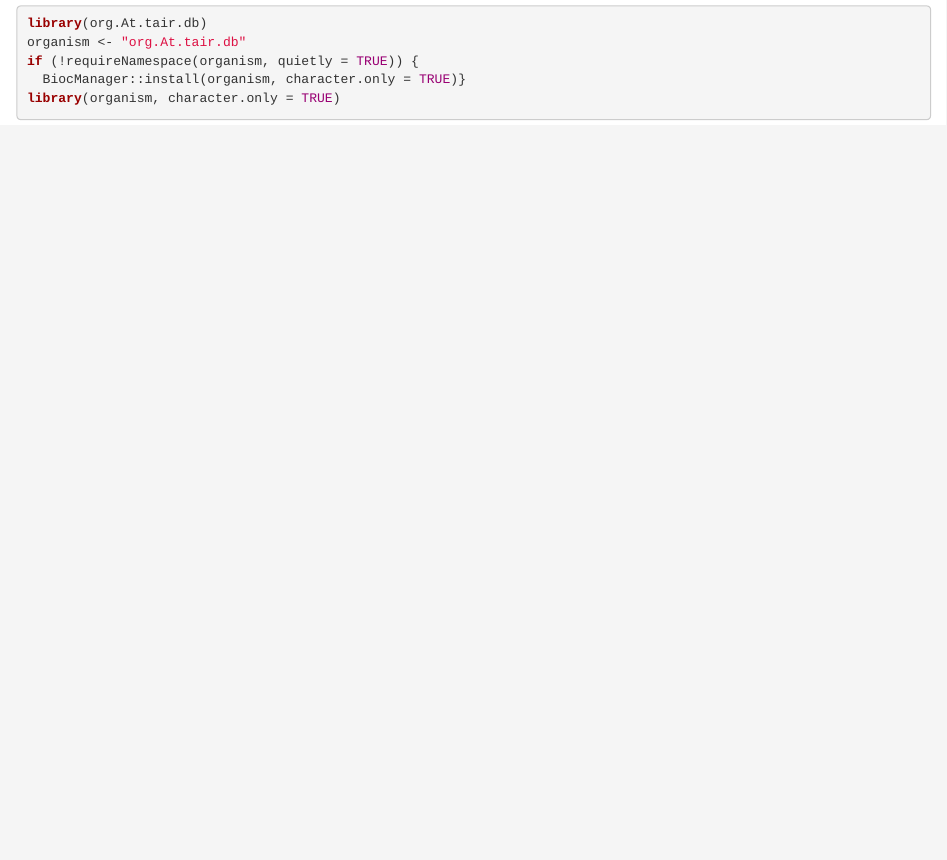
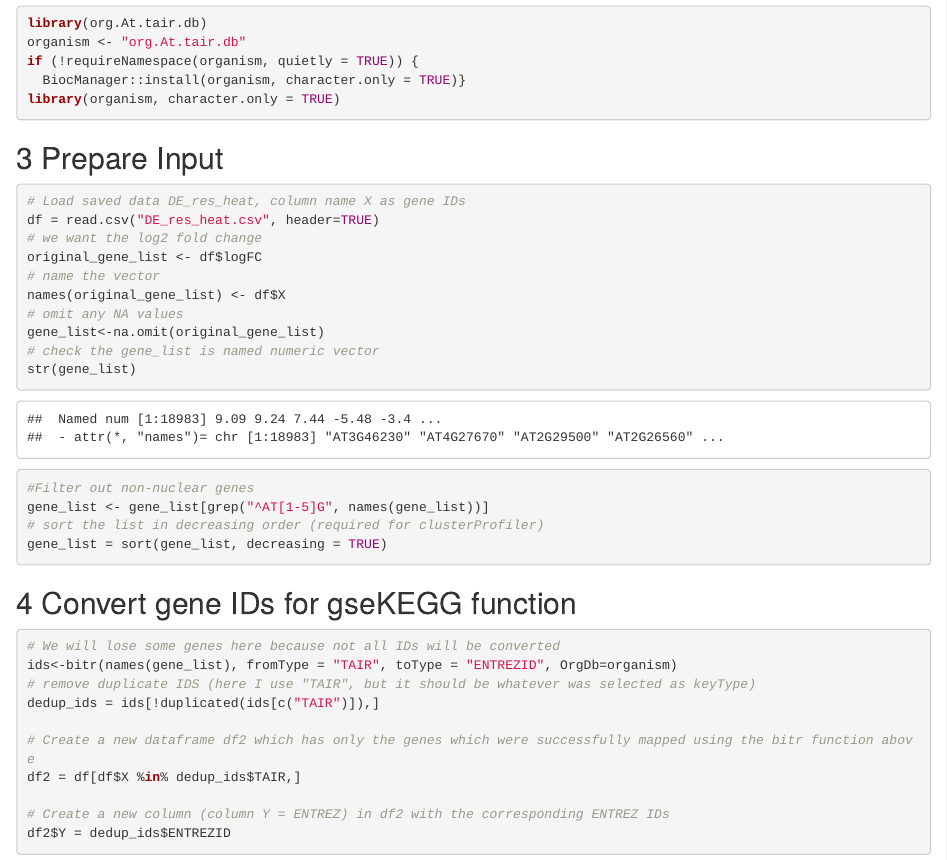
Before and after one commit to nmar722/At_stress_kegg, an R Markdown document (index.Rmd): the page in a window 1100 px wide, from 490 px down before the commit and from 530 px down after it, so that both start at the same text. The pictures show the output file index.html that the author committed with the source, opened offline.

Commit message:
more updates

````diff
--- a/index.Rmd
+++ b/index.Rmd
@@ -37,3 +37,36 @@
   BiocManager::install(organism, character.only = TRUE)}
 library(organism, character.only = TRUE)
 ```
+
+## Prepare Input
+
+```{r, message=FALSE, warning=FALSE}
+# Load saved data DE_res_heat, column name X as gene IDs
+df = read.csv("DE_res_heat.csv", header=TRUE)
+# we want the log2 fold change
+original_gene_list <- df$logFC
+# name the vector
+names(original_gene_list) <- df$X
+# omit any NA values
+gene_list<-na.omit(original_gene_list)
+# check the gene_list is named numeric vector
+str(gene_list)
+#Filter out non-nuclear genes
+gene_list <- gene_list[grep("^AT[1-5]G", names(gene_list))]
+# sort the list in decreasing order (required for clusterProfiler)
+gene_list = sort(gene_list, decreasing = TRUE)
+```
+## Convert gene IDs for gseKEGG function
+
+```{r, message=FALSE, warning=FALSE}
+# We will lose some genes here because not all IDs will be converted
+ids<-bitr(names(gene_list), fromType = "TAIR", toType = "ENTREZID", OrgDb=organism)
+# remove duplicate IDS (here I use "TAIR", but it should be whatever was selected as keyType)
+dedup_ids = ids[!duplicated(ids[c("TAIR")]),]
+
+# Create a new dataframe df2 which has only the genes which were successfully mapped using the bitr function above
+df2 = df[df$X %in% dedup_ids$TAIR,]
+
+# Create a new column (column Y = ENTREZ) in df2 with the corresponding ENTREZ IDs
+df2$Y = dedup_ids$ENTREZID
+```
````
Also changed, not shown: index.html.
